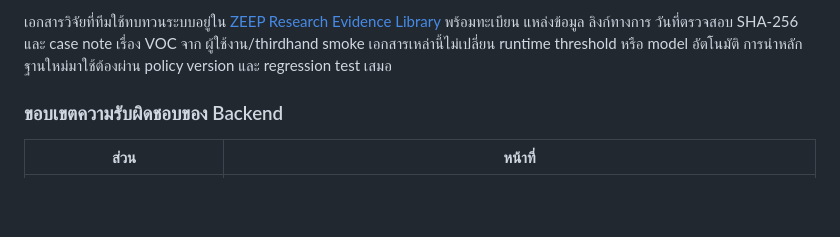
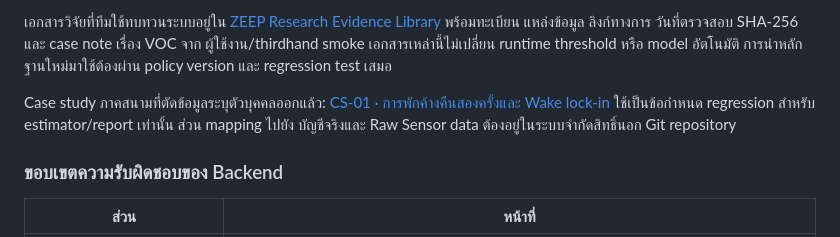
Before and after one commit to pillarsnova/zeep-pi-pod, a Markdown page: README.md, the part around the change. Rendered like a GitHub page; blank space fills up the shorter version.

Commit message:
docs(case-study): add coded two-night regression evidence

```diff
--- a/README.md
+++ b/README.md
@@ -63,6 +63,11 @@ module ที่ import และทดสอบได้โดยไม่เ
 แหล่งข้อมูล ลิงก์ทางการ วันที่ตรวจสอบ SHA-256 และ case note เรื่อง VOC จาก
 ผู้ใช้งาน/thirdhand smoke เอกสารเหล่านี้ไม่เปลี่ยน runtime threshold หรือ model
 อัตโนมัติ การนำหลักฐานใหม่มาใช้ต้องผ่าน policy version และ regression test เสมอ
+
+Case study ภาคสนามที่ตัดข้อมูลระบุตัวบุคคลออกแล้ว:
+[CS-01 · การพักค้างคืนสองครั้งและ Wake lock-in](docs/zeep-case-study-cs-01-two-overnight-sessions.md)
+ใช้เป็นข้อกำหนด regression สำหรับ estimator/report เท่านั้น ส่วน mapping ไปยัง
+บัญชีจริงและ Raw Sensor data ต้องอยู่ในระบบจำกัดสิทธิ์นอก Git repository
 
 ### ขอบเขตความรับผิดชอบของ Backend
 
```
Also changed, not shown: docs/zeep-case-study-cs-01-two-overnight-sessions.md (added, +134 -0 lines).
